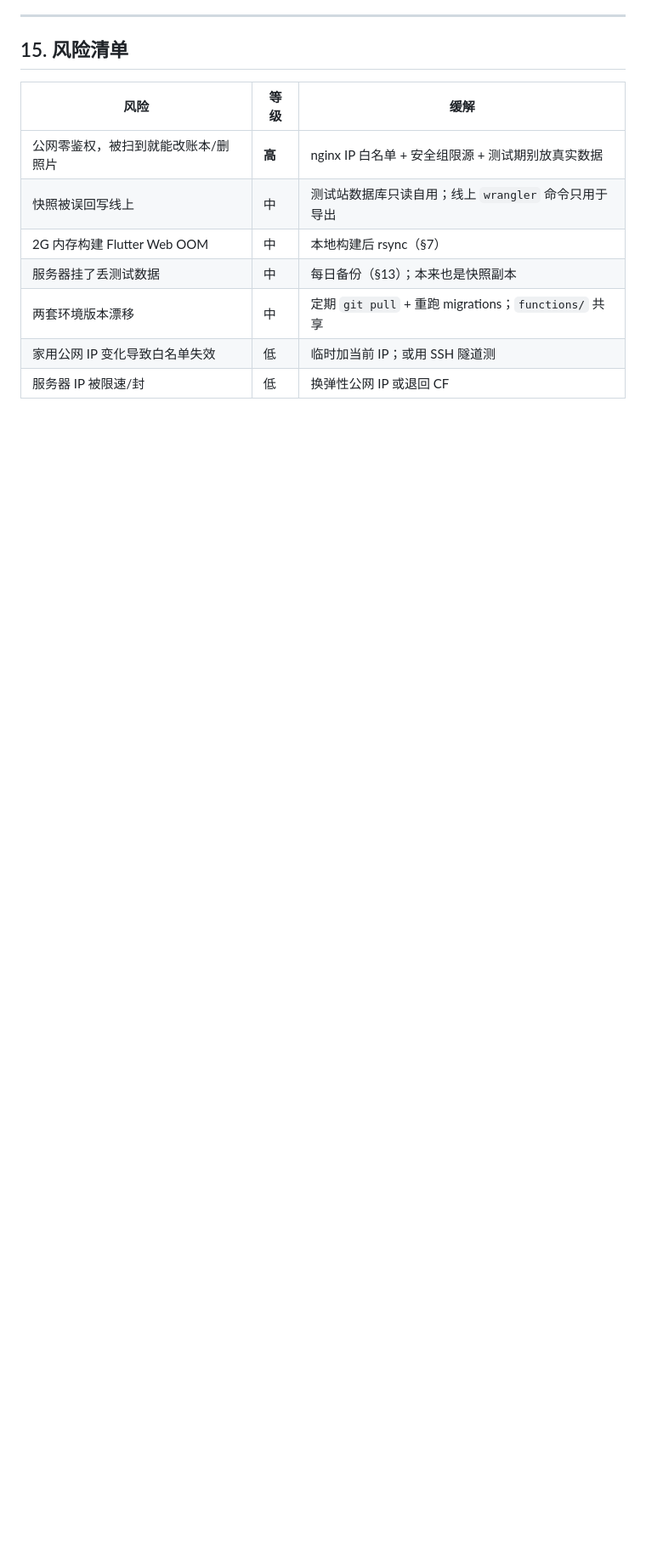
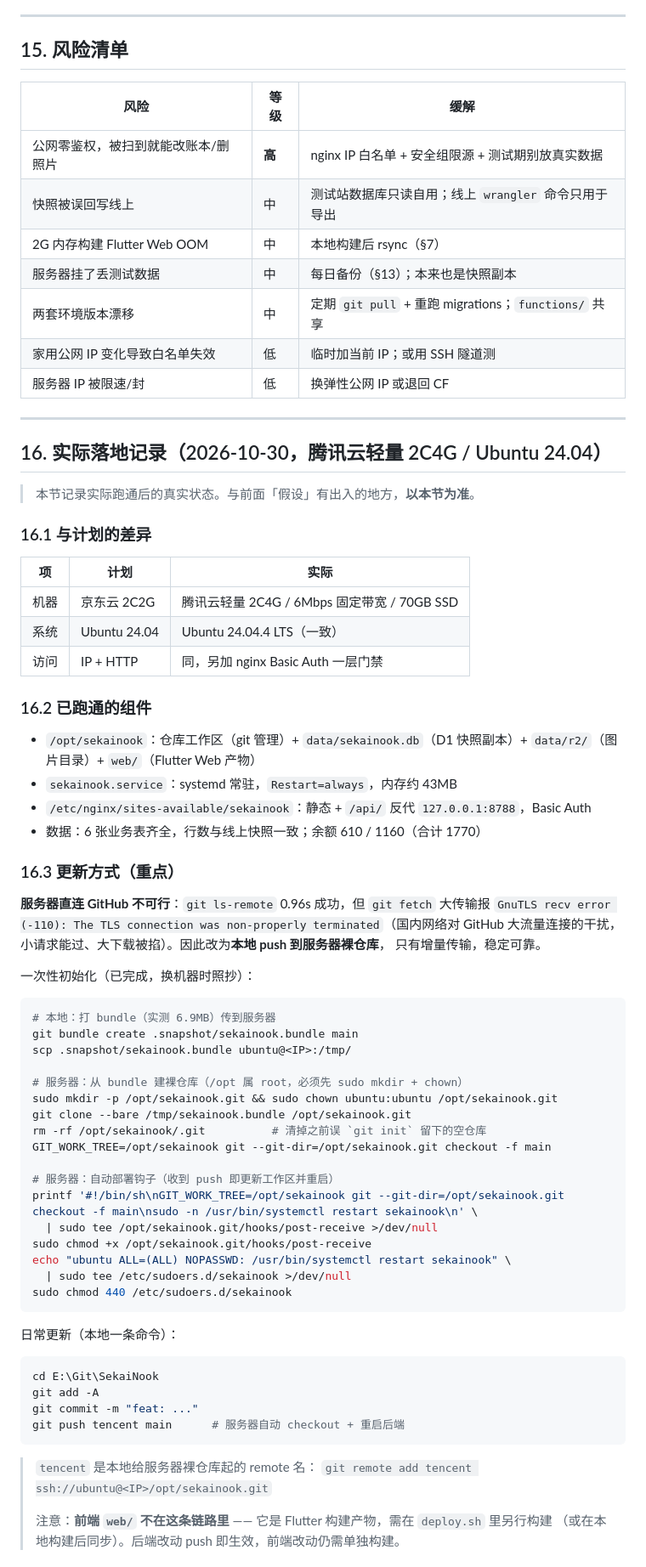
Before and after one commit to StarryCognet/SekaiNook, a Markdown page: docs/国内轻量服务器-后端测试站部署方案.md, the part around one of its changes. Shown at 85% size. GitHub-like rendering; blank space fills up the shorter version.

Commit message:
docs: 补充实际落地记录与 git push 部署方式

````diff
--- a/docs/国内轻量服务器-后端测试站部署方案.md
+++ b/docs/国内轻量服务器-后端测试站部署方案.md
@@ -498,3 +498,69 @@ sudo rm -f /etc/nginx/sites-enabled/sekainook && sudo systemctl reload nginx
 | 两套环境版本漂移 | 中 | 定期 `git pull` + 重跑 migrations；`functions/` 共享 |
 | 家用公网 IP 变化导致白名单失效 | 低 | 临时加当前 IP；或用 SSH 隧道测 |
 | 服务器 IP 被限速/封 | 低 | 换弹性公网 IP 或退回 CF |
+
+---
+
+## 16. 实际落地记录（2026-10-30，腾讯云轻量 2C4G / Ubuntu 24.04）
+
+> 本节记录实际跑通后的真实状态。与前面「假设」有出入的地方，**以本节为准**。
+
+### 16.1 与计划的差异
+
+| 项 | 计划 | 实际 |
+|---|---|---|
+| 机器 | 京东云 2C2G | 腾讯云轻量 2C4G / 6Mbps 固定带宽 / 70GB SSD |
+| 系统 | Ubuntu 24.04 | Ubuntu 24.04.4 LTS（一致） |
+| 访问 | IP + HTTP | 同，另加 nginx Basic Auth 一层门禁 |
+
+### 16.2 已跑通的组件
+
+- `/opt/sekainook`：仓库工作区（git 管理）+ `data/sekainook.db`（D1 快照副本）+ `data/r2/`（图片目录）+ `web/`（Flutter Web 产物）
+- `sekainook.service`：systemd 常驻，`Restart=always`，内存约 43MB
+- `/etc/nginx/sites-available/sekainook`：静态 + `/api/` 反代 `127.0.0.1:8788`，Basic Auth
+- 数据：6 张业务表齐全，行数与线上快照一致；余额 610 / 1160（合计 1770）
+
+### 16.3 更新方式（重点）
+
+**服务器直连 GitHub 不可行**：`git ls-remote` 0.96s 成功，但 `git fetch` 大传输报
+`GnuTLS recv error (-110): The TLS connection was non-properly terminated`（国内网络对
+GitHub 大流量连接的干扰，小请求能过、大下载被掐）。因此改为**本地 push 到服务器裸仓库**，
+只有增量传输，稳定可靠。
+
+一次性初始化（已完成，换机器时照抄）：
+
+```bash
+# 本地：打 bundle（实测 6.9MB）传到服务器
+git bundle create .snapshot/sekainook.bundle main
+scp .snapshot/sekainook.bundle ubuntu@<IP>:/tmp/
+
+# 服务器：从 bundle 建裸仓库（/opt 属 root，必须先 sudo mkdir + chown）
+sudo mkdir -p /opt/sekainook.git && sudo chown ubuntu:ubuntu /opt/sekainook.git
+git clone --bare /tmp/sekainook.bundle /opt/sekainook.git
+rm -rf /opt/sekainook/.git          # 清掉之前误 `git init` 留下的空仓库
+GIT_WORK_TREE=/opt/sekainook git --git-dir=/opt/sekainook.git checkout -f main
+
+# 服务器：自动部署钩子（收到 push 即更新工作区并重启）
+printf '#!/bin/sh\nGIT_WORK_TREE=/opt/sekainook git --git-dir=/opt/sekainook.git checkout -f main\nsudo -n /usr/bin/systemctl restart sekainook\n' \
+  | sudo tee /opt/sekainook.git/hooks/post-receive >/dev/null
+sudo chmod +x /opt/sekainook.git/hooks/post-receive
+echo "ubuntu ALL=(ALL) NOPASSWD: /usr/bin/systemctl restart sekainook" \
+  | sudo tee /etc/sudoers.d/sekainook >/dev/null
+sudo chmod 440 /etc/sudoers.d/sekainook
+```
+
+日常更新（本地一条命令）：
+
+```powershell
+cd E:\Git\SekaiNook
+git add -A
+git commit -m "feat: ..."
+git push tencent main      # 服务器自动 checkout + 重启后端
+```
+
+> `tencent` 是本地给服务器裸仓库起的 remote 名：
+> `git remote add tencent ssh://ubuntu@<IP>/opt/sekainook.git`
+>
+> 注意：**前端 `web/` 不在这条链路里** —— 它是 Flutter 构建产物，需在 `deploy.sh` 里另行构建
+> （或在本地构建后同步）。后端改动 push 即生效，前端改动仍需单独构建。
+
````
Also changed, not shown: other parts of docs/国内轻量服务器-后端测试站部署方案.md (+19 -0 lines).
